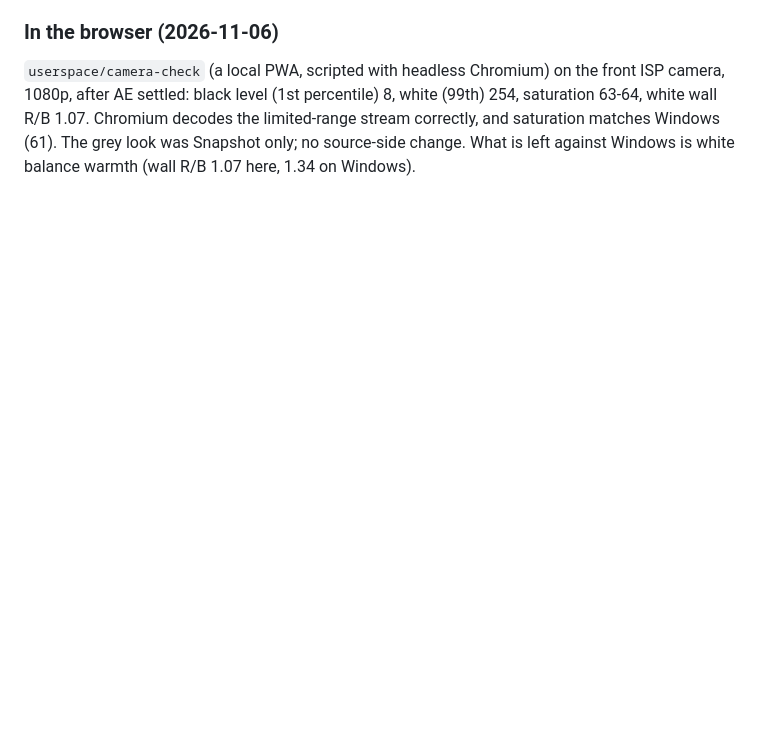
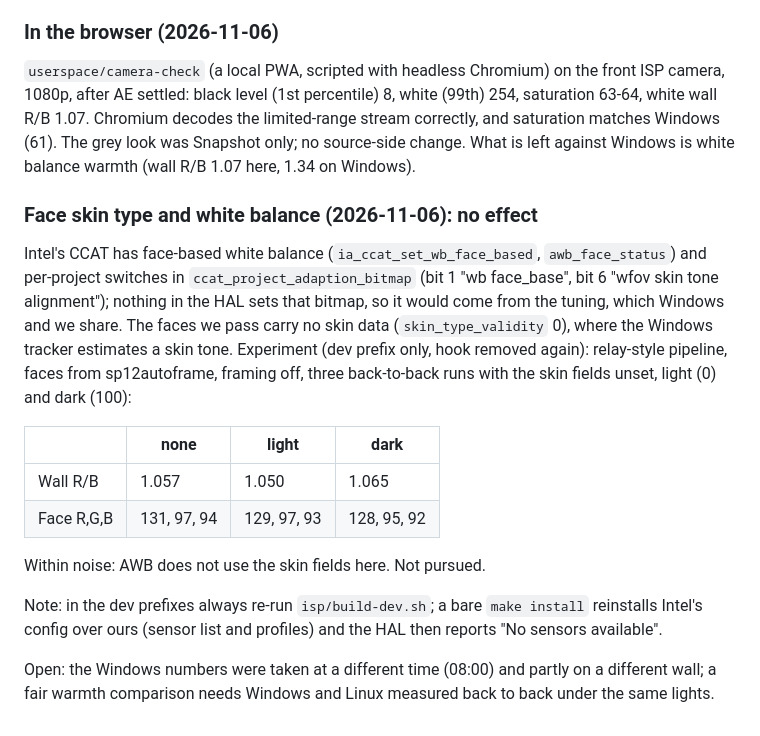
Before and after one commit to turbineBMW/surface-pro-12-linux, a Markdown page: docs/camera-colour-plan.md, the part around the change. Rendered like a GitHub page; blank space fills up the shorter version.

Commit message:
Colour plan: face skin type does not move AWB; dev-prefix rebuild note
Co-Authored-By: Claude Opus 5.5 <noreply@anthropic.com>

```diff
--- a/docs/camera-colour-plan.md
+++ b/docs/camera-colour-plan.md
@@ -207,3 +207,29 @@ white (99th) 254, saturation 63-64, white wall R/B 1.07. Chromium decodes the
 limited-range stream correctly, and saturation matches Windows (61). The grey
 look was Snapshot only; no source-side change. What is left against Windows
 is white balance warmth (wall R/B 1.07 here, 1.34 on Windows).
+
+### Face skin type and white balance (2026-11-06): no effect
+
+Intel's CCAT has face-based white balance (`ia_ccat_set_wb_face_based`,
+`awb_face_status`) and per-project switches in `ccat_project_adaption_bitmap`
+(bit 1 "wb face_base", bit 6 "wfov skin tone alignment"); nothing in the HAL
+sets that bitmap, so it would come from the tuning, which Windows and we
+share. The faces we pass carry no skin data (`skin_type_validity` 0), where
+the Windows tracker estimates a skin tone. Experiment (dev prefix only, hook
+removed again): relay-style pipeline, faces from sp12autoframe, framing off,
+three back-to-back runs with the skin fields unset, light (0) and dark (100):
+
+| | none | light | dark |
+|---|---|---|---|
+| Wall R/B | 1.057 | 1.050 | 1.065 |
+| Face R,G,B | 131, 97, 94 | 129, 97, 93 | 128, 95, 92 |
+
+Within noise: AWB does not use the skin fields here. Not pursued.
+
+Note: in the dev prefixes always re-run `isp/build-dev.sh`; a bare
+`make install` reinstalls Intel's config over ours (sensor list and profiles)
+and the HAL then reports "No sensors available".
+
+Open: the Windows numbers were taken at a different time (08:00) and partly
+on a different wall; a fair warmth comparison needs Windows and Linux
+measured back to back under the same lights.
```
